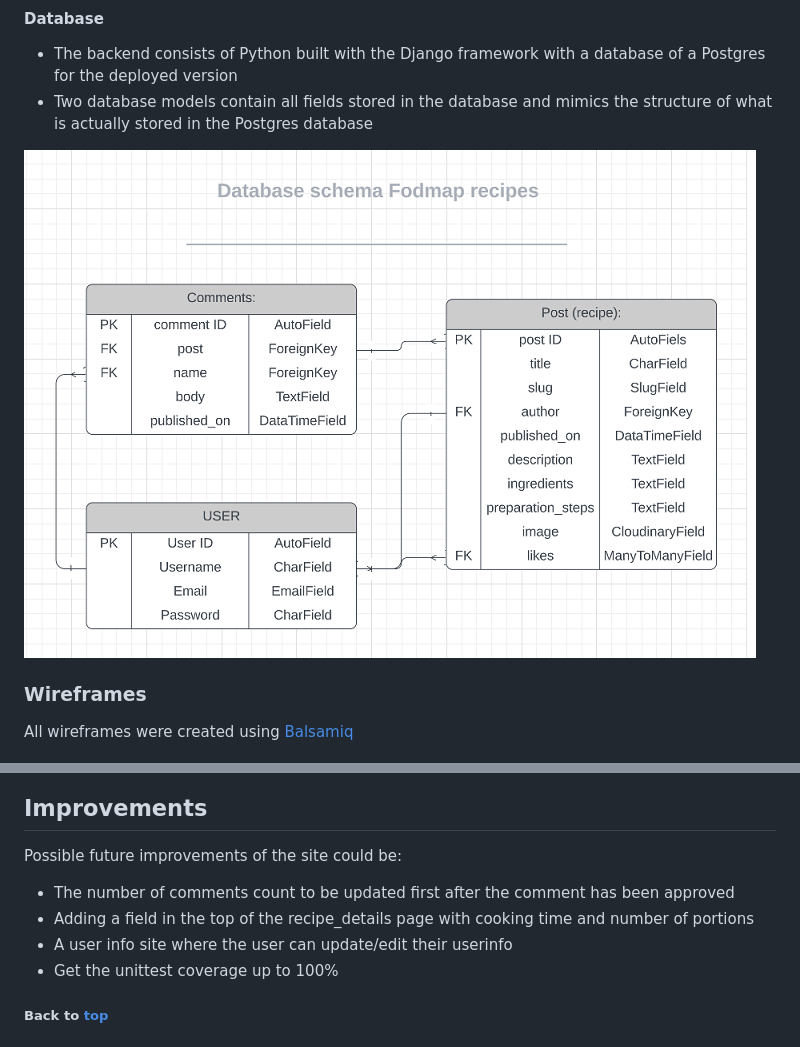
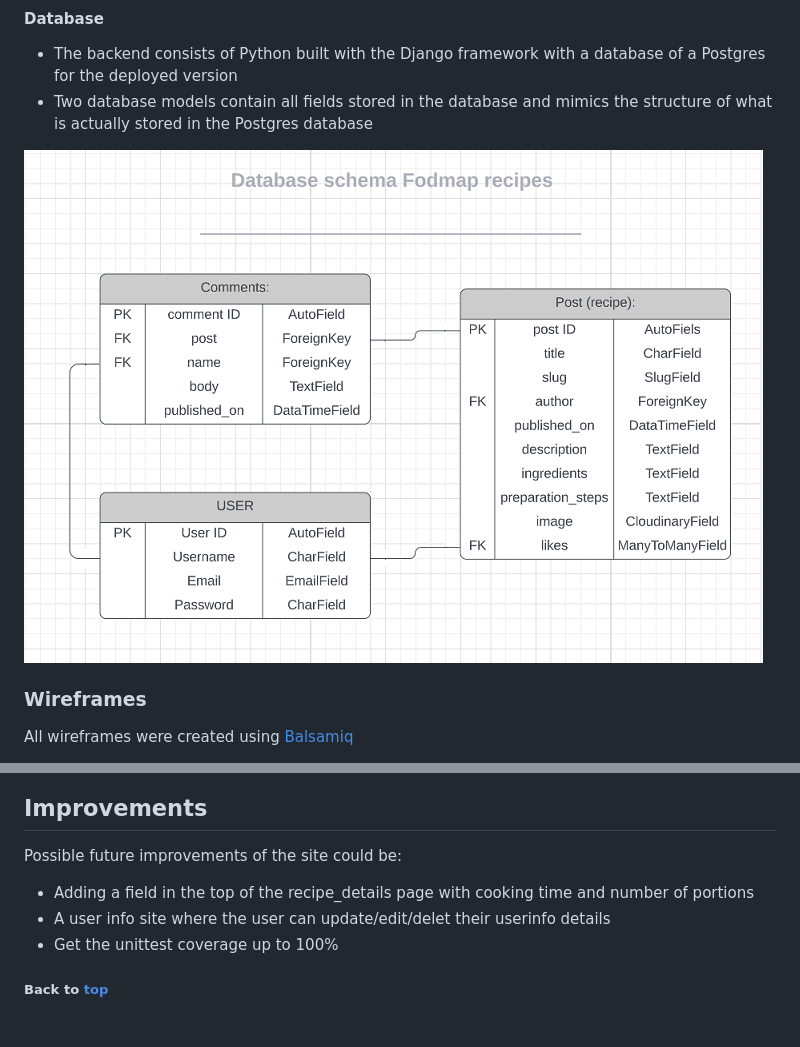
Before and after one commit to Code-Institute-Submissions/https-github.com-Karasp1980-Fodmap-recipes, a Markdown page: README.md, 2 parts joined by grey strips. GitHub-like rendering; pictures changed too: static/assets/images/database-schema.png.

```diff
--- a/README.md
+++ b/README.md
@@ -522,9 +522,8 @@ The website was tested using Google Chrome Developer Tools Toggle Device Toolbar
 
 Possible future improvements of the site could be:
 
-* The number of comments count to be updated first after the comment has been approved
 * Adding a field in the top of the recipe_details page with cooking time and number of portions
-* A user info site where the user can update/edit their userinfo
+* A user info site where the user can update/edit/delet their userinfo details
 * Get the unittest coverage up to 100%
 
 
```
Also changed, not shown: 3 other files.
